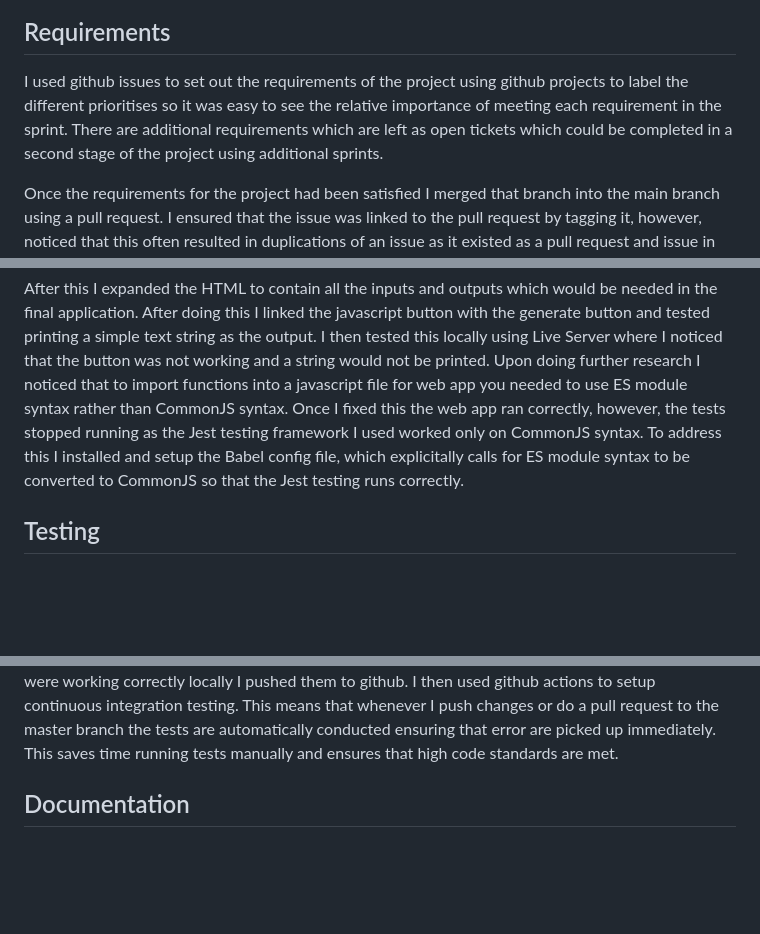
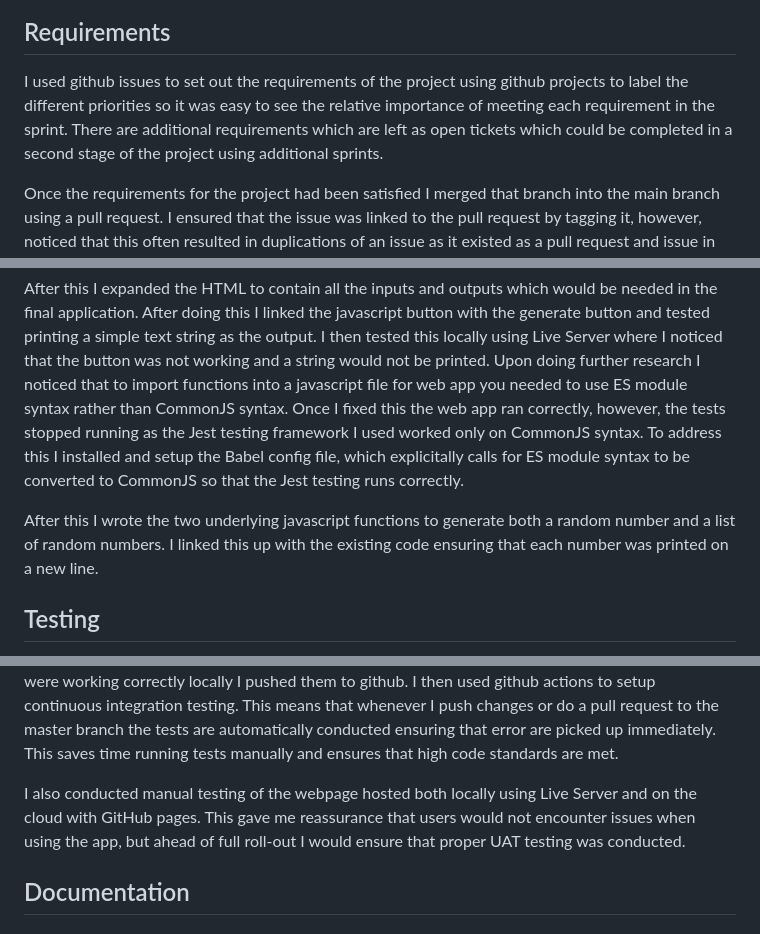
Before and after one commit to hbarnes163/SE_Sum1, a Markdown page: README.md, 3 parts joined by grey strips. Rendered like a GitHub page; blank space fills up the shorter version.

Commit message:
Add more info to the README - Now at 1800 word count

```diff
--- a/README.md
+++ b/README.md
@@ -28,7 +28,7 @@ When writing the tests to check the random integer generator functionality the C
 
 ## Requirements
 
-I used github issues to set out the requirements of the project using github projects to label the different prioritises so it was easy to see the relative importance of meeting each requirement in the sprint. There are additional requirements which are left as open tickets which could be completed in a second stage of the project using additional sprints.
+I used github issues to set out the requirements of the project using github projects to label the different priorities so it was easy to see the relative importance of meeting each requirement in the sprint. There are additional requirements which are left as open tickets which could be completed in a second stage of the project using additional sprints.
 
 Once the requirements for the project had been satisfied I merged that branch into the main branch using a pull request. I ensured that the issue was linked to the pull request by tagging it, however, noticed that this often resulted in duplications of an issue as it existed as a pull request and issue in the github project. Hence, I altered the github projects workflow to only add issues rather than pull requests to the project to fix this issue.
 
@@ -40,9 +40,13 @@ I then focused on writing my unit testing framework to catch any errors during t
 
 After this I expanded the HTML to contain all the inputs and outputs which would be needed in the final application. After doing this I linked the javascript button with the generate button and tested printing a simple text string as the output. I then tested this locally using Live Server where I noticed that the button was not working and a string would not be printed. Upon doing further research I noticed that to import functions into a javascript file for web app you needed to use ES module syntax rather than CommonJS syntax. Once I fixed this the web app ran correctly, however, the tests stopped running as the Jest testing framework I used worked only on CommonJS syntax. To address this I installed and setup the Babel config file, which explicitally calls for ES module syntax to be converted to CommonJS so that the Jest testing runs correctly.
 
+After this I wrote the two underlying javascript functions to generate both a random number and a list of random numbers. I linked this up with the existing code ensuring that each number was printed on a new line.
+
 ## Testing
 
 I started with a very basic test framework to ensure that jest was working correctly on my system. ![](images/basic_jest-tests.png) Once I had ensured that the tests were working correctly locally I pushed them to github. I then used github actions to setup continuous integration testing. This means that whenever I push changes or do a pull request to the master branch the tests are automatically conducted ensuring that error are picked up immediately. This saves time running tests manually and ensures that high code standards are met.
+
+I also conducted manual testing of the webpage hosted both locally using Live Server and on the cloud with GitHub pages. This gave me reassurance that users would not encounter issues when using the app, but ahead of full roll-out I would ensure that proper UAT testing was conducted.
 
 ## Documentation
 
```
